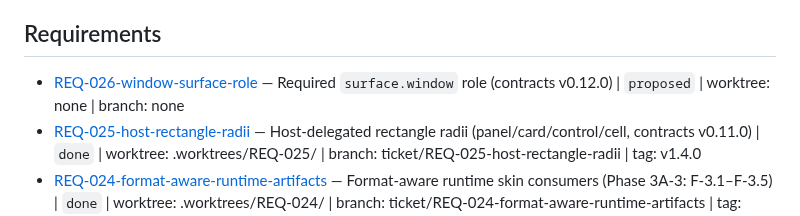
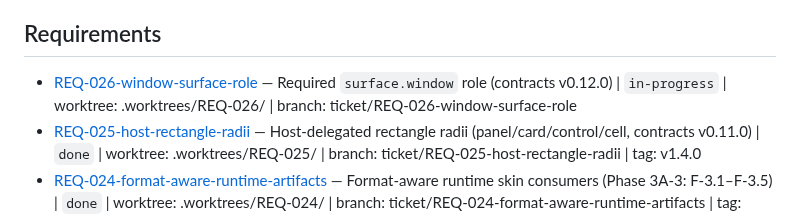
Before and after one commit to RandomGenericUsername/dotfiles-runtime, a Markdown page: tickets/INDEX.md, the part around the change. Rendered like a GitHub page.

Commit message:
chore(REQ-026): start — record worktree/branch, move to in-progress

```diff
--- a/tickets/INDEX.md
+++ b/tickets/INDEX.md
@@ -6,7 +6,7 @@
 
 ## Requirements
 
-- [REQ-026-window-surface-role](./REQ-026-window-surface-role/ticket.md) — Required `surface.window` role (contracts v0.12.0) | `proposed` | worktree: none | branch: none
+- [REQ-026-window-surface-role](./REQ-026-window-surface-role/ticket.md) — Required `surface.window` role (contracts v0.12.0) | `in-progress` | worktree: .worktrees/REQ-026/ | branch: ticket/REQ-026-window-surface-role
 - [REQ-025-host-rectangle-radii](./REQ-025-host-rectangle-radii/ticket.md) — Host-delegated rectangle radii (panel/card/control/cell, contracts v0.11.0) | `done` | worktree: .worktrees/REQ-025/ | branch: ticket/REQ-025-host-rectangle-radii | tag: v1.4.0
 - [REQ-024-format-aware-runtime-artifacts](./REQ-024-format-aware-runtime-artifacts/ticket.md) — Format-aware runtime skin consumers (Phase 3A-3: F-3.1–F-3.5) | `done` | worktree: .worktrees/REQ-024/ | branch: ticket/REQ-024-format-aware-runtime-artifacts | tag: v1.3.0
 - [REQ-021-wlogout-skin-runtime](./REQ-021-wlogout-skin-runtime/ticket.md) — wlogout skin consumer runtime regression (W-2.3/W-2.4) | `done` | worktree: .worktrees/REQ-021/ | branch: ticket/REQ-021-wlogout-skin-runtime | tag: v1.0.7
```
Also changed, not shown: tickets/REQ-026-window-surface-role/ticket.md (+3 -3 lines).
